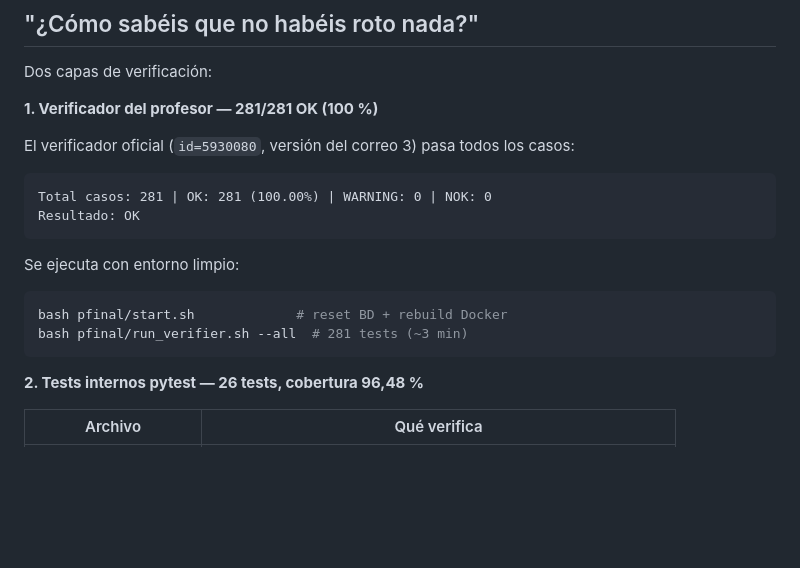
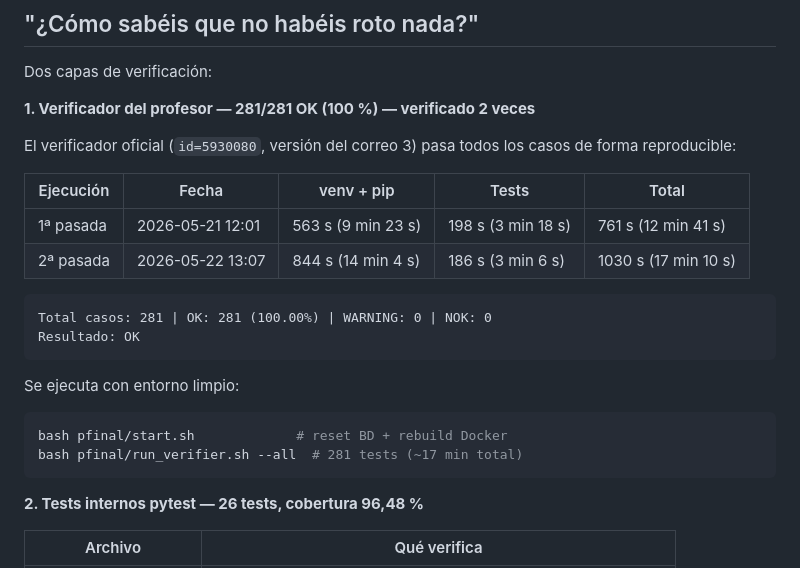
Before and after one commit to devops-uc3m-grupo2-org/devops_uc3m_grupo2, a Markdown page: pfinal/docs/guia_de_respuestas_a_preguntas_tipicas.md, the part around the change. Drawn GitHub-style; blank space fills up the shorter version.

````diff
--- a/pfinal/docs/guia_de_respuestas_a_preguntas_tipicas.md
+++ b/pfinal/docs/guia_de_respuestas_a_preguntas_tipicas.md
@@ -34,9 +34,15 @@ Para una fase 2, basta con sustituir el cuerpo de `generate_synonyms` por la lla
 
 Dos capas de verificación:
 
-**1. Verificador del profesor — 281/281 OK (100 %)**
+**1. Verificador del profesor — 281/281 OK (100 %) — verificado 2 veces**
 
-El verificador oficial (`id=5930080`, versión del correo 3) pasa todos los casos:
+El verificador oficial (`id=5930080`, versión del correo 3) pasa todos los casos de forma reproducible:
+
+| Ejecución | Fecha | venv + pip | Tests | Total |
+|---|---|---|---|---|
+| 1ª pasada | 2026-05-21 12:01 | 563 s (9 min 23 s) | 198 s (3 min 18 s) | 761 s (12 min 41 s) |
+| 2ª pasada | 2026-05-22 13:07 | 844 s (14 min 4 s) | 186 s (3 min 6 s) | 1030 s (17 min 10 s) |
+
 ```
 Total casos: 281 | OK: 281 (100.00%) | WARNING: 0 | NOK: 0
 Resultado: OK
@@ -44,7 +50,7 @@ Resultado: OK
 Se ejecuta con entorno limpio:
 ```bash
 bash pfinal/start.sh             # reset BD + rebuild Docker
-bash pfinal/run_verifier.sh --all  # 281 tests (~3 min)
+bash pfinal/run_verifier.sh --all  # 281 tests (~17 min total)
 ```
 
 **2. Tests internos pytest — 26 tests, cobertura 96,48 %**
````
Also changed, not shown: pfinal/docs/fallo_del_profesor_en_verificador_NOK.md (+13 -2 lines).
